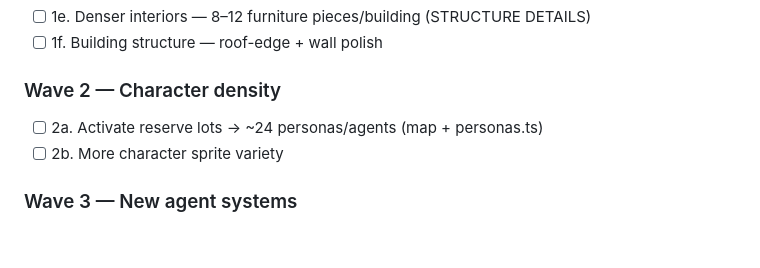
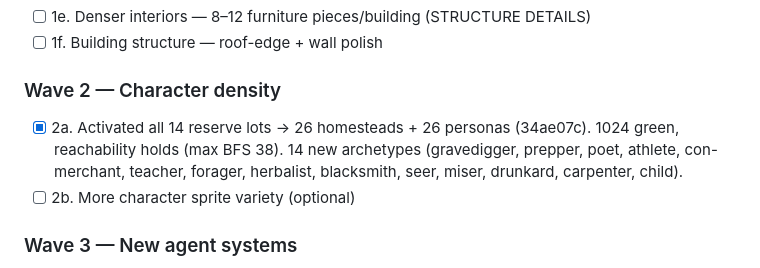
Before and after one commit to ivy00johns/HarvestOfMadness, a Markdown page: docs/superpowers/OVERNIGHT-BUILD-LOG.md, the part around the change. GitHub-like rendering; blank space fills up the shorter version.

Commit message:
docs: log character-density milestone (26 agents)
Co-Authored-By: Claude Opus 4.8 (1M context) <noreply@anthropic.com>

```diff
--- a/docs/superpowers/OVERNIGHT-BUILD-LOG.md
+++ b/docs/superpowers/OVERNIGHT-BUILD-LOG.md
@@ -24,8 +24,8 @@ Get to Smallville-level: **city size, character density, structure details, item
 - [ ] 1f. Building structure — roof-edge + wall polish
 
 ### Wave 2 — Character density
-- [ ] 2a. Activate reserve lots → ~24 personas/agents (map + personas.ts)
-- [ ] 2b. More character sprite variety
+- [x] 2a. Activated all 14 reserve lots → 26 homesteads + 26 personas (34ae07c). 1024 green, reachability holds (max BFS 38). 14 new archetypes (gravedigger, prepper, poet, athlete, con-merchant, teacher, forager, herbalist, blacksmith, seer, miser, drunkard, carpenter, child).
+- [ ] 2b. More character sprite variety (optional)
 
 ### Wave 3 — New agent systems
 - [ ] 3a. Diaries (per-agent daily journal + memory + UI panel)
```
